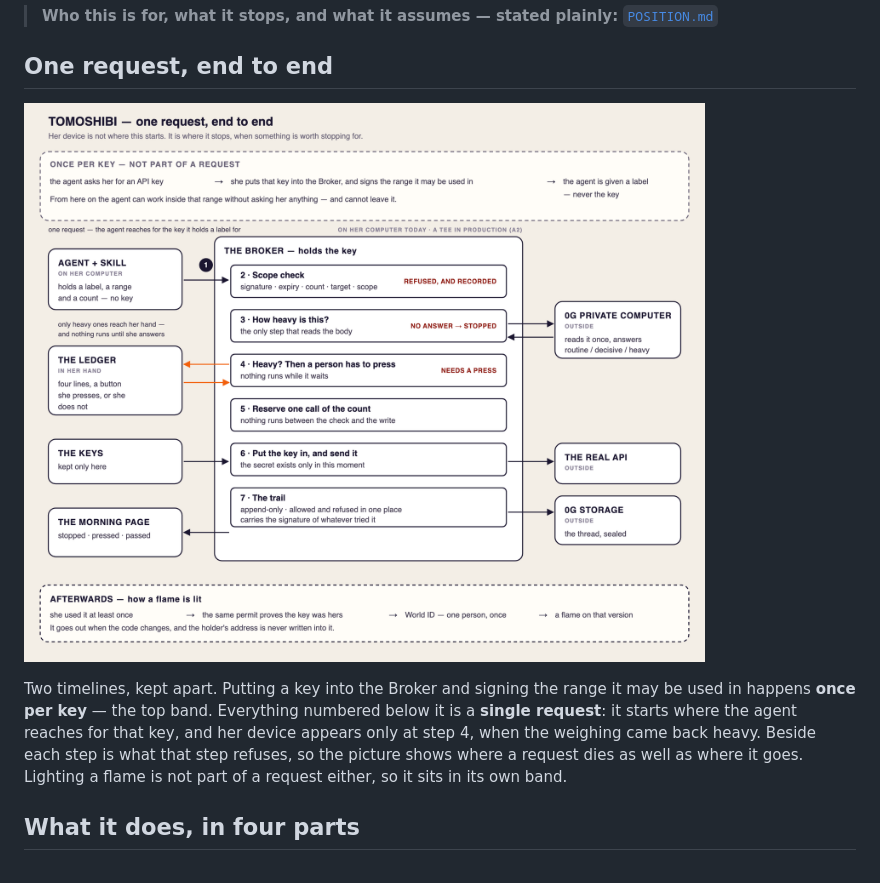
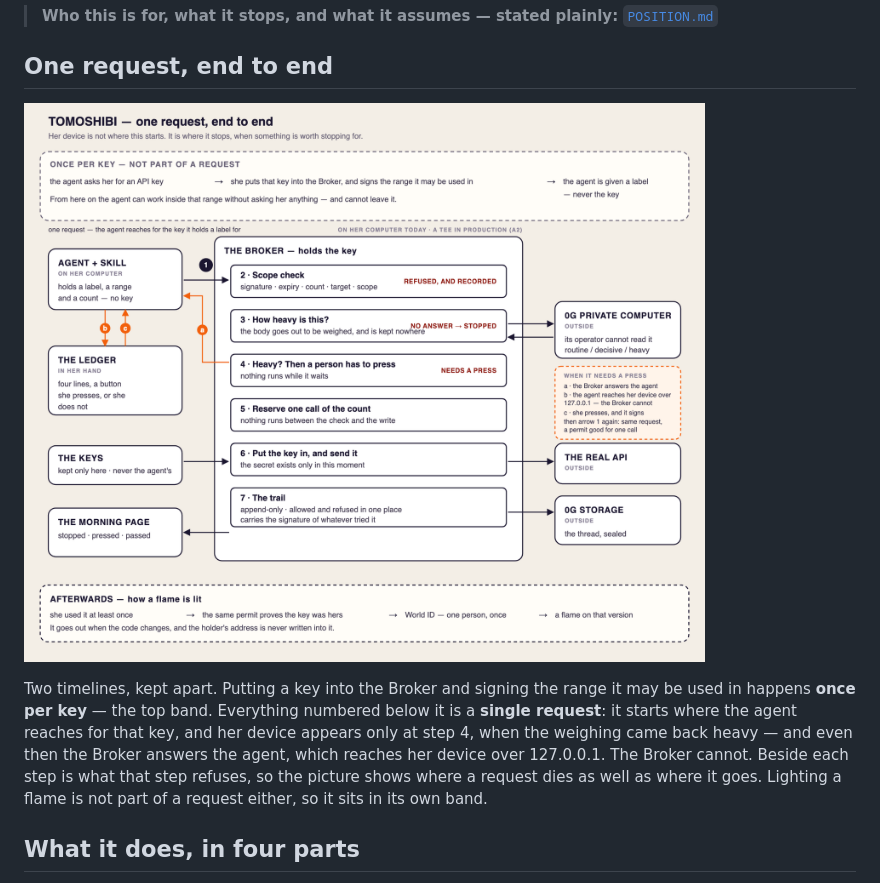
Before and after one commit to kou-uni/ethglobal-mumbai, a Markdown page: README.md, the part around the change. Drawn GitHub-style; pictures changed too: assets/architecture.png.

Commit message:
Architecture: the Broker answers the agent, not her device
Three corrections against minta's reading of the code in #22:

- the press loop went straight from the Broker to the Ledger. It does
  not exist. NEEDS_PRESS goes back to the agent, and the agent reaches
  her device over 127.0.0.1 (broker/bridge). The Broker cannot reach it.
- 'the only step that reads the body' claimed too much for the Broker,
  which passes the body on. It keeps none of it; the model's operator
  is the one who cannot read it.
- the re-send asks 0G a second time, which the figure did not say.

Co-Authored-By: Claude Opus 5 <noreply@anthropic.com>

```diff
--- a/README.md
+++ b/README.md
@@ -48,7 +48,8 @@ node demo.mjs http://127.0.0.1:8797      # all five paths, end to end
 Two timelines, kept apart. Putting a key into the Broker and signing the range it may
 be used in happens **once per key** — the top band. Everything numbered below it is a
 **single request**: it starts where the agent reaches for that key, and her device
-appears only at step 4, when the weighing came back heavy. Beside each step is what
+appears only at step 4, when the weighing came back heavy — and even then the Broker
+answers the agent, which reaches her device over 127.0.0.1. The Broker cannot. Beside each step is what
 that step refuses, so the picture shows where a request dies as well as where it goes.
 Lighting a flame is not part of a request either, so it sits in its own band.
 
```
Also changed, not shown: 1 other file.
